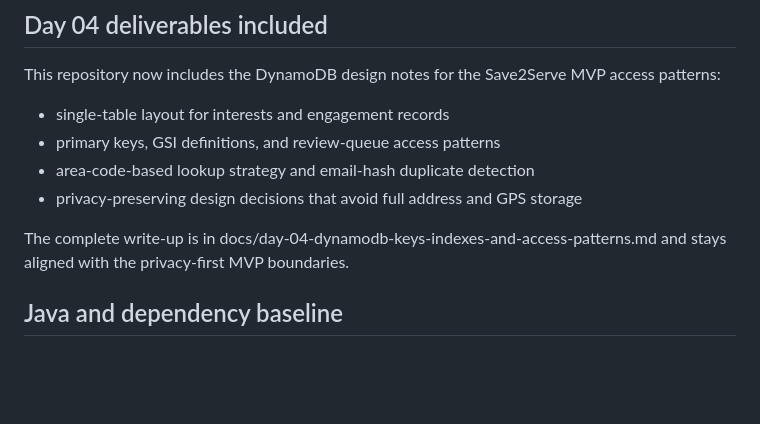
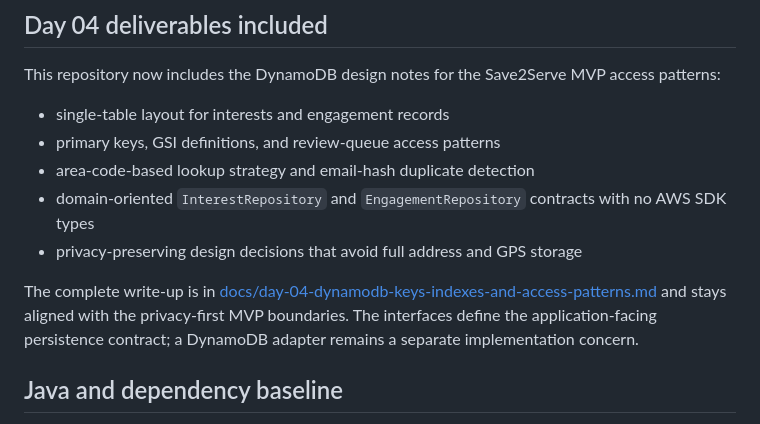
Before and after one commit to LindokuhleMPMahlangu/Saved2ServeConnect, a Markdown page: README.md, the part around the change. GitHub-like rendering; blank space fills up the shorter version.

Commit message:
Add DynamoDB design notes and repository contracts for privacy-focused MVP

```diff
--- a/README.md
+++ b/README.md
@@ -45,9 +45,10 @@ This repository now includes the DynamoDB design notes for the Save2Serve MVP ac
 - single-table layout for interests and engagement records
 - primary keys, GSI definitions, and review-queue access patterns
 - area-code-based lookup strategy and email-hash duplicate detection
+- domain-oriented `InterestRepository` and `EngagementRepository` contracts with no AWS SDK types
 - privacy-preserving design decisions that avoid full address and GPS storage
 
-The complete write-up is in docs/day-04-dynamodb-keys-indexes-and-access-patterns.md and stays aligned with the privacy-first MVP boundaries.
+The complete write-up is in [docs/day-04-dynamodb-keys-indexes-and-access-patterns.md](docs/day-04-dynamodb-keys-indexes-and-access-patterns.md) and stays aligned with the privacy-first MVP boundaries. The interfaces define the application-facing persistence contract; a DynamoDB adapter remains a separate implementation concern.
 
 ## Java and dependency baseline
 
```
